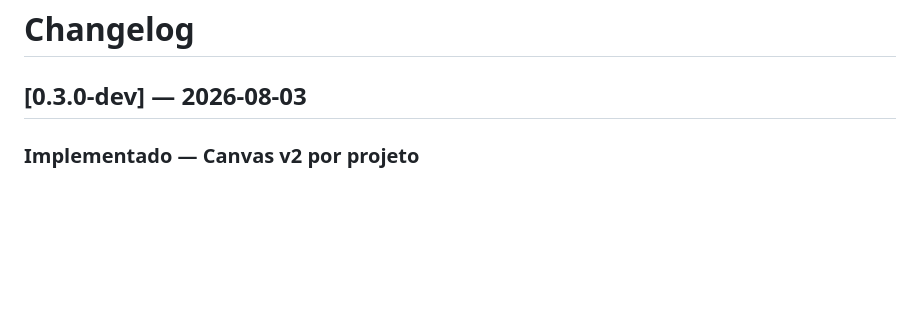
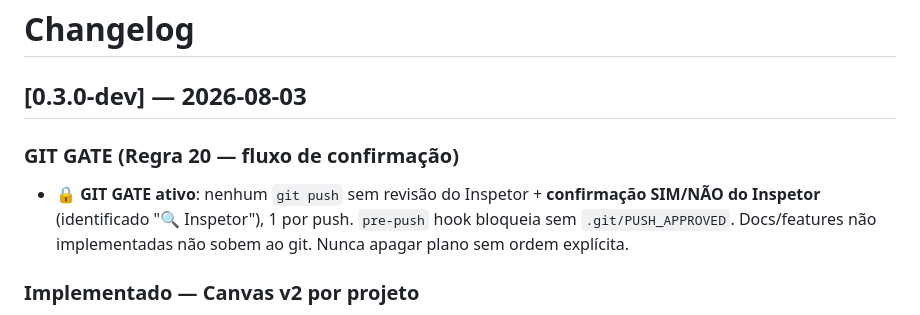
Before and after one commit to hofstatter/prometheus-memory, a Markdown page: CHANGELOG.md, the part around the change. GitHub-like rendering; blank space fills up the shorter version.

Commit message:
docs: GIT GATE v5.2 — fluxo de confirmacao do Inspetor (SIM/NAO, 1 por push)

```diff
--- a/CHANGELOG.md
+++ b/CHANGELOG.md
@@ -1,6 +1,9 @@
 # Changelog
 
 ## [0.3.0-dev] — 2026-08-03
+
+### GIT GATE (Regra 20 — fluxo de confirmação)
+- 🔒 **GIT GATE ativo**: nenhum `git push` sem revisão do Inspetor + **confirmação SIM/NÃO do Inspetor** (identificado "🔍 Inspetor"), 1 por push. `pre-push` hook bloqueia sem `.git/PUSH_APPROVED`. Docs/features não implementadas não sobem ao git. Nunca apagar plano sem ordem explícita.
 
 ### Implementado — Canvas v2 por projeto
 
```
